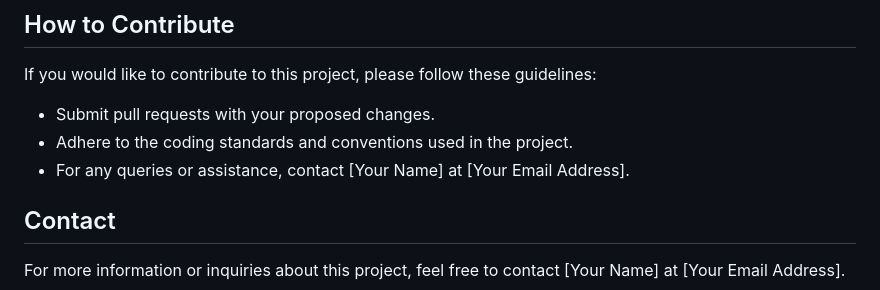
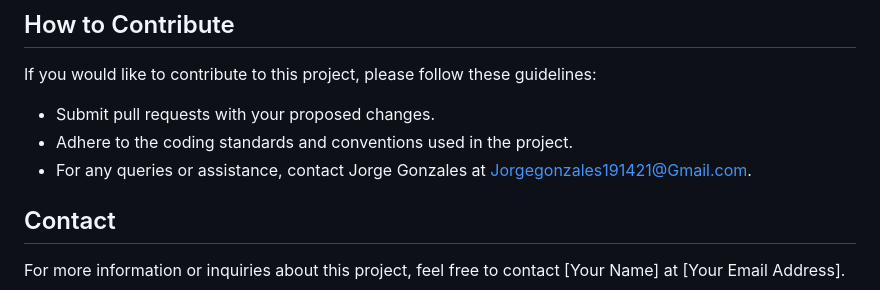
Before and after one commit to JorgeG2/IglesiaProject, a Markdown page: README.md, the part around the change. Drawn GitHub-style.

Commit message:
updated RESDME.md

```diff
--- a/README.md
+++ b/README.md
@@ -63,7 +63,7 @@ If you would like to contribute to this project, please follow these guidelines:
 
 - Submit pull requests with your proposed changes.
 - Adhere to the coding standards and conventions used in the project.
-- For any queries or assistance, contact [Your Name] at [Your Email Address].
+- For any queries or assistance, contact Jorge Gonzales at Jorgegonzales191421@Gmail.com.
 
 ## Contact
 
```
